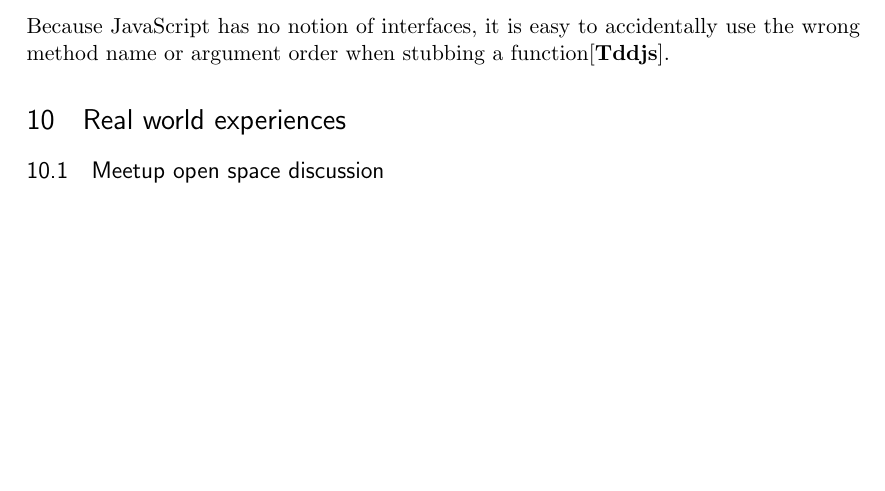
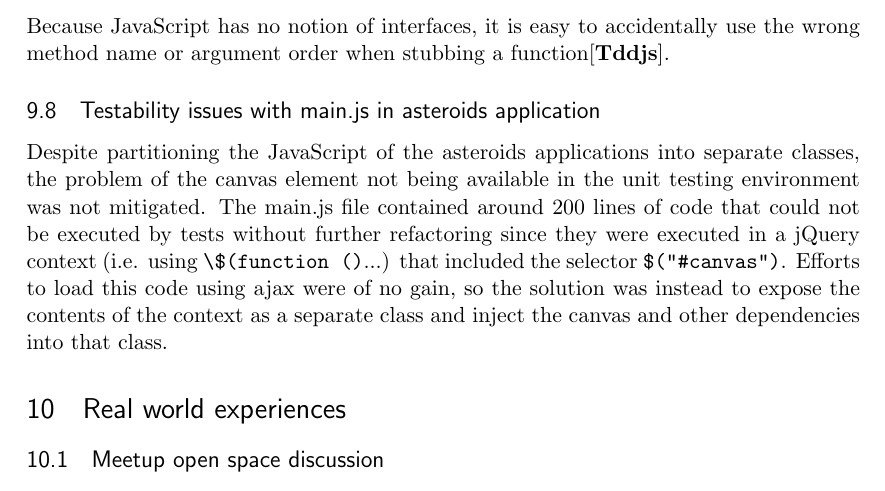
Before and after one commit to emilwall/exjobb, a LaTeX thesis (exjobb_thesis_emilwall.tex): part of page 18 of 19, cut so that both start at the same text, the shorter picture padded with empty space. Compiled offline with pdfLaTeX.

Commit message:
Add section about asteroids complication with self executing jQuery

```diff
--- a/exjobb_thesis_emilwall.tex
+++ b/exjobb_thesis_emilwall.tex
@@ -16,6 +16,7 @@
 \usepackage{graphicx} % support the \includegraphics command and options
 \usepackage[parfill]{parskip} % Begin paragraphs with an empty line rather than an indent
 \usepackage{verbatim} % adds environment for commenting out blocks of text & for better verbatim
+\usepackage{verbdef} % inline verbatim
 %\usepackage{titling} % required for setlength droptitle (below)
 %\setlength{\droptitle}{-70pt} % Adjust title height
 \usepackage{fancyhdr} % This should be set AFTER setting up the page geometry
@@ -296,6 +297,10 @@ A mock has pre-programmed expectations and built-in behaviour verification\cite[
 
 Because JavaScript has no notion of interfaces, it is easy to accidentally use the wrong method name or argument order when stubbing a function\cite[p.~471]{Tddjs}.
 
+\subsection{Testability issues with main.js in asteroids application}
+
+Despite partitioning the JavaScript of the asteroids applications into separate classes, the problem of the canvas element not being available in the unit testing environment was not mitigated. The main.js file contained around 200 lines of code that could not be executed by tests without further refactoring since they were executed in a jQuery context (i.e. using \verbdef{\jquerycontext}{\$(function ()}\jquerycontext...) that included the selector \verbdef{\selector}{$("#canvas")}\selector. Efforts to load this code using ajax were of no gain, so the solution was instead to expose the contents of the context as a separate class and inject the canvas and other dependencies into that class.
+
 \section{Real world experiences}
 
 \subsection{Meetup open space discussion}
```
